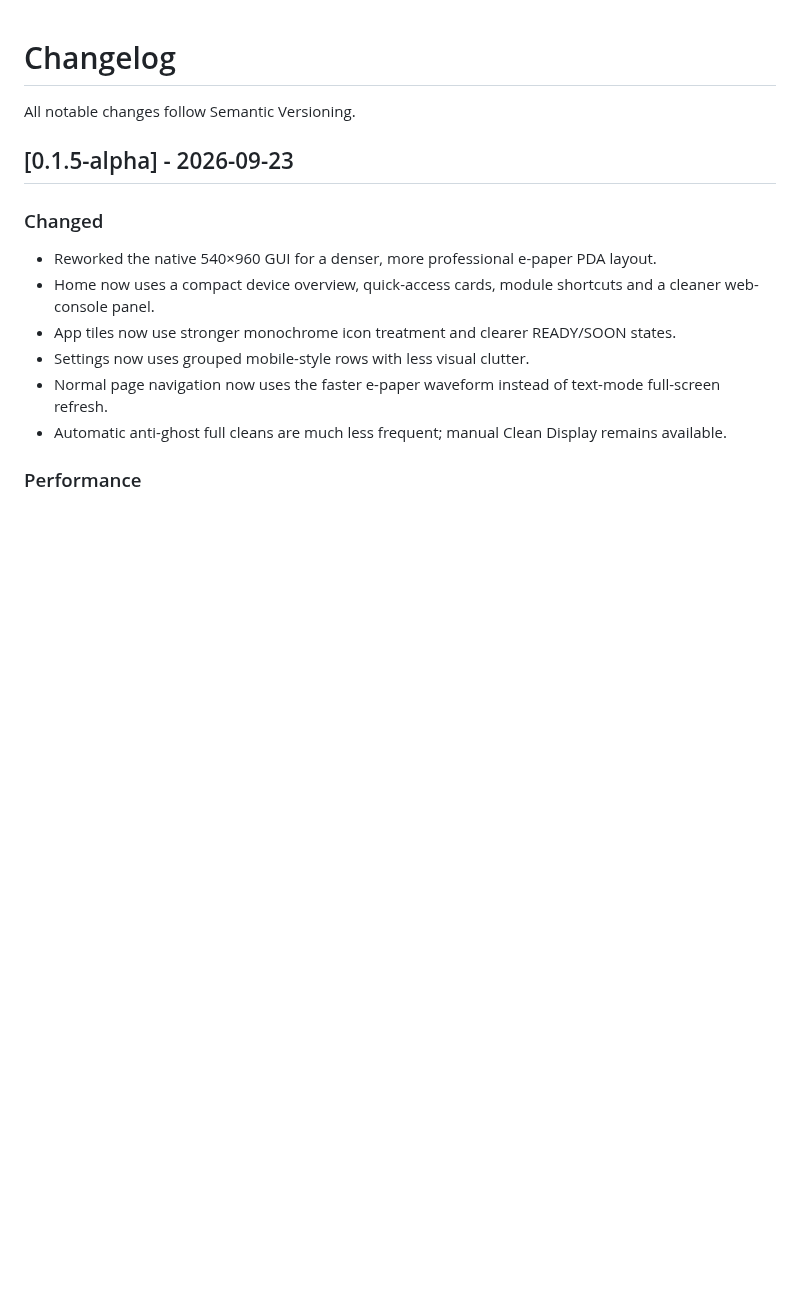
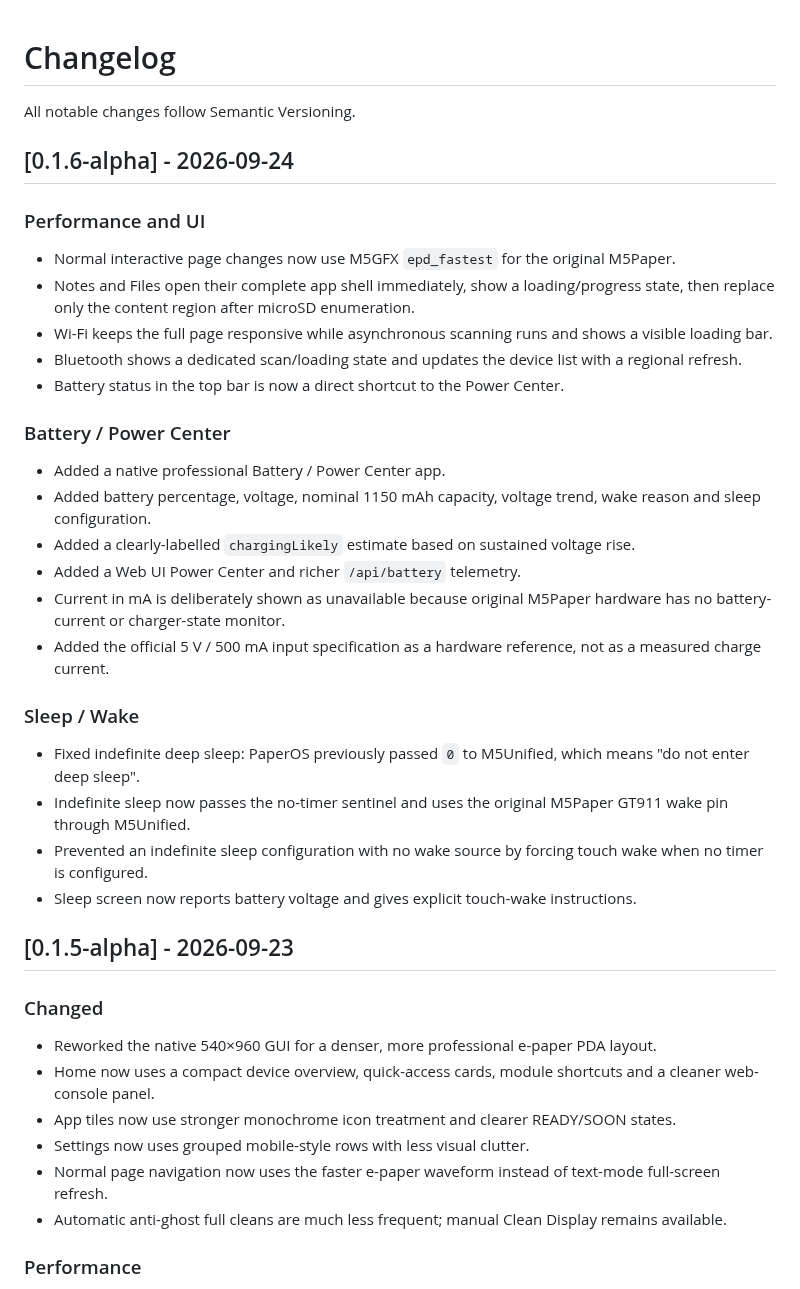
Before and after one commit to wincklers85/PaperOS-M5Paper, a Markdown page: CHANGELOG.md, the part around the change. GitHub-like rendering; blank space fills up the shorter version.

Commit message:
docs: add 0.1.6 power and performance changelog

```diff
--- a/CHANGELOG.md
+++ b/CHANGELOG.md
@@ -1,6 +1,29 @@
 # Changelog
 
 All notable changes follow Semantic Versioning.
+
+## [0.1.6-alpha] - 2026-09-24
+
+### Performance and UI
+- Normal interactive page changes now use M5GFX `epd_fastest` for the original M5Paper.
+- Notes and Files open their complete app shell immediately, show a loading/progress state, then replace only the content region after microSD enumeration.
+- Wi-Fi keeps the full page responsive while asynchronous scanning runs and shows a visible loading bar.
+- Bluetooth shows a dedicated scan/loading state and updates the device list with a regional refresh.
+- Battery status in the top bar is now a direct shortcut to the Power Center.
+
+### Battery / Power Center
+- Added a native professional Battery / Power Center app.
+- Added battery percentage, voltage, nominal 1150 mAh capacity, voltage trend, wake reason and sleep configuration.
+- Added a clearly-labelled `chargingLikely` estimate based on sustained voltage rise.
+- Added a Web UI Power Center and richer `/api/battery` telemetry.
+- Current in mA is deliberately shown as unavailable because original M5Paper hardware has no battery-current or charger-state monitor.
+- Added the official 5 V / 500 mA input specification as a hardware reference, not as a measured charge current.
+
+### Sleep / Wake
+- Fixed indefinite deep sleep: PaperOS previously passed `0` to M5Unified, which means "do not enter deep sleep".
+- Indefinite sleep now passes the no-timer sentinel and uses the original M5Paper GT911 wake pin through M5Unified.
+- Prevented an indefinite sleep configuration with no wake source by forcing touch wake when no timer is configured.
+- Sleep screen now reports battery voltage and gives explicit touch-wake instructions.
 
 ## [0.1.5-alpha] - 2026-09-23
 
```
